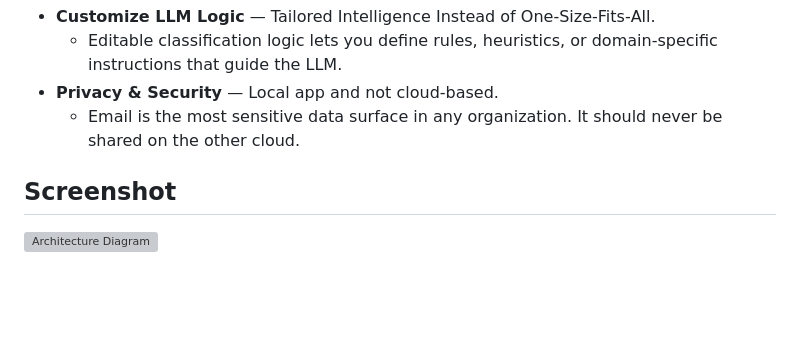
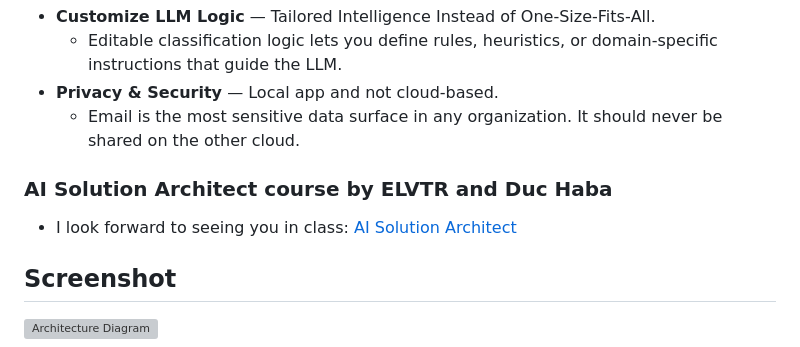
Before and after one commit to duchaba/codex-email-classification, a Markdown page: README.md, the part around the change. Rendered like a GitHub page; blank space fills up the shorter version; grey boxes are pictures that could not be loaded.

Commit message:
Add AI Solution Architect course information
Added a section about the AI Solution Architect course.

```diff
--- a/README.md
+++ b/README.md
@@ -13,6 +13,10 @@ Here are three key features that other email classification tools, such as Gmail
   -  Editable classification logic lets you define rules, heuristics, or domain‑specific instructions that guide the LLM.
 - **Privacy & Security** — Local app and not cloud-based.
   - Email is the most sensitive data surface in any organization. It should never be shared on the other cloud.
+
+### AI Solution Architect course by ELVTR and Duc Haba
+
+- I look forward to seeing you in class: [AI Solution Architect](https://elvtr.com/course/ai-solution-architect)
 
 ## Screenshot
 
```
